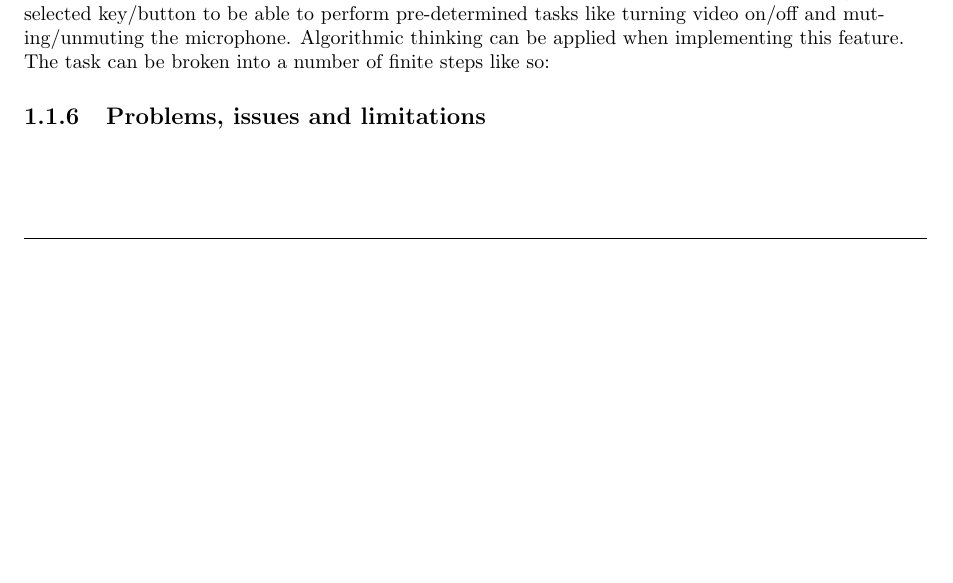
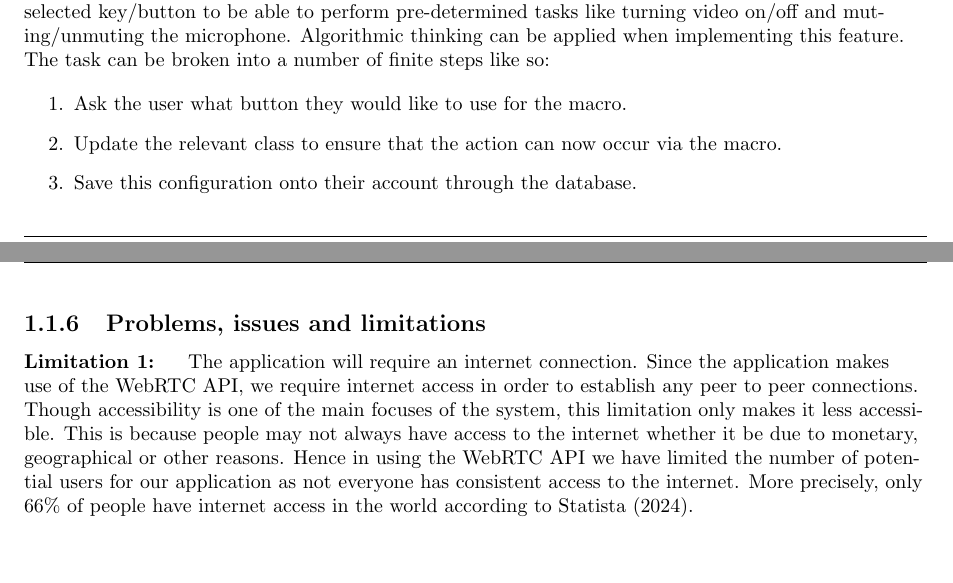
Before and after one commit to zzzNathan/Video-Conferencer, a LaTeX thesis (Comp_Sci_NEA.tex, which reads Analysis.tex): part of page 9 of 10 before the commit and two parts of pages 9 and 10 of 11 after it, the two joined at a grey line, cut so that both start at the same text, the shorter picture padded with empty space. Compiled offline with pdfLaTeX.

Commit message:
prograss

```diff
--- a/Analysis.tex
+++ b/Analysis.tex
@@ -663,8 +663,25 @@ they will have the ability to program a selected key/button to
 be able to perform pre-determined tasks like turning video
 on/off and muting/unmuting the microphone. Algorithmic thinking
 can be applied when implementing this feature. The task can
-be broken into a number of finite steps like so:\\
+be broken into a number of finite steps like so: \\
+
+\begin{enumerate}
+  \item Ask the user what button they would like to use for the macro.
+  \item Update the relevant class to ensure that the action can now occur via the macro.
+  \item Save this configuration onto their account through the database.
+\end{enumerate}
 
 \subsection{Problems, issues and limitations}
 
-\textbf{}
+\textbf{Limitation 1: } \hspace{0.1cm} The application will
+require an internet connection. Since the application makes use
+of the WebRTC API, we require internet access in order to
+establish any peer to peer connections. Though accessibility
+is one of the main focuses of the system, this limitation only
+makes it less accessible. This is because people may not
+always have access to the internet whether it be due to
+monetary, geographical or other reasons. Hence in using the
+WebRTC API we have limited the number of potential users for
+our application as not everyone has consistent access to the
+internet. More precisely, only 66\% of people have internet
+access in the world according to Statista (2024).
```
Also changed, not shown: Comp_Sci_NEA.pdf.
